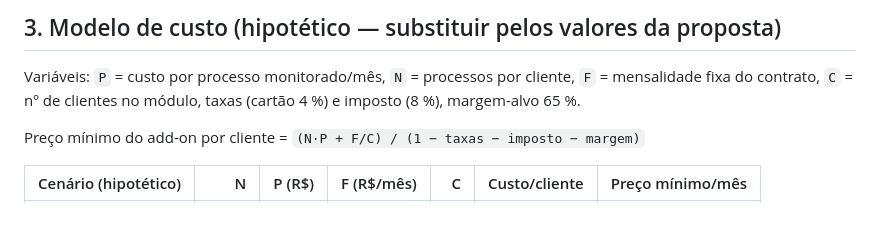
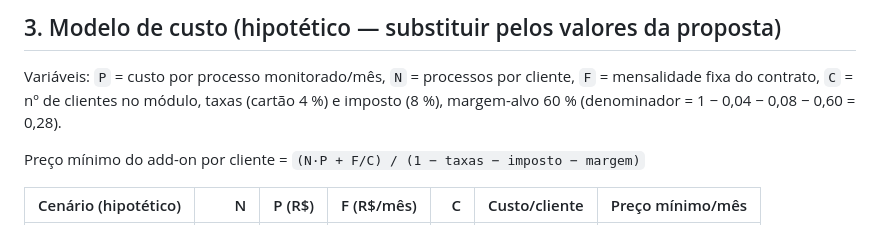
Before and after one commit to Baianosppd/Cadrius, a Markdown page: docs/MODULO_JUSBRASIL.md, the part around the change. GitHub-like rendering.

Commit message:
CAD-157: corrige a margem-alvo da fórmula (60 %)
Co-Authored-By: Claude Sonnet 5.5 <noreply@anthropic.com>
Claude-Session: https://claude.ai/code/session_01KsgKNzuBfuwRaDvLuHmTpa

```diff
--- a/docs/MODULO_JUSBRASIL.md
+++ b/docs/MODULO_JUSBRASIL.md
@@ -23,7 +23,7 @@
 ## 3. Modelo de custo (hipotético — substituir pelos valores da proposta)
 
 Variáveis: `P` = custo por processo monitorado/mês, `N` = processos por cliente, `F` = mensalidade fixa do contrato, `C` = nº de clientes no módulo,
-taxas (cartão 4 %) e imposto (8 %), margem-alvo 65 %.
+taxas (cartão 4 %) e imposto (8 %), margem-alvo 60 % (denominador = 1 − 0,04 − 0,08 − 0,60 = 0,28).
 
 Preço mínimo do add-on por cliente = `(N·P + F/C) / (1 − taxas − imposto − margem)`
 
```
